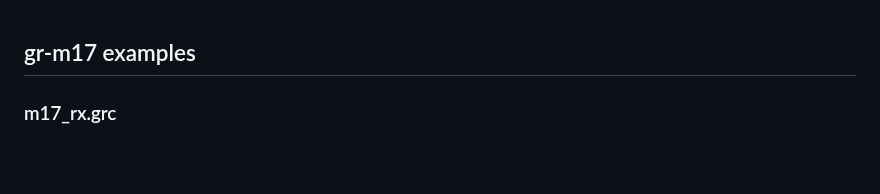
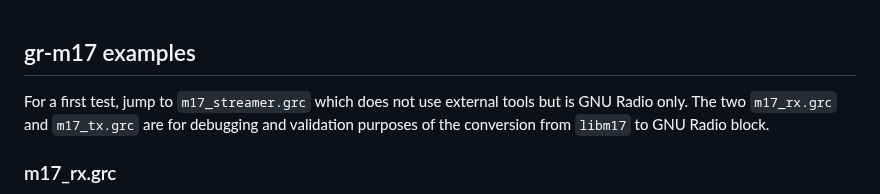
Before and after one commit to M17-Project/gr-m17, a Markdown page: examples/README.md, the part around one of its changes. Drawn GitHub-style; blank space fills up the shorter version.

```diff
--- a/examples/README.md
+++ b/examples/README.md
@@ -1,4 +1,8 @@
 ## gr-m17 examples
+
+For a first test, jump to ``m17_streamer.grc`` which does not use external tools but is GNU Radio only.
+The two ``m17_rx.grc`` and ``m17_tx.grc`` are for debugging and validation purposes of the conversion
+from ``libm17`` to GNU Radio block.
 
 ### m17_rx.grc
 
```
Also changed, not shown: other parts of examples/README.md (+13 -4 lines), examples/2024-06-07-132848_2704x1050_scrot.png (added), examples/receiverRTLSDR.png (added), examples/transmitterPLUTOSDR.png (added), 3 other files.
